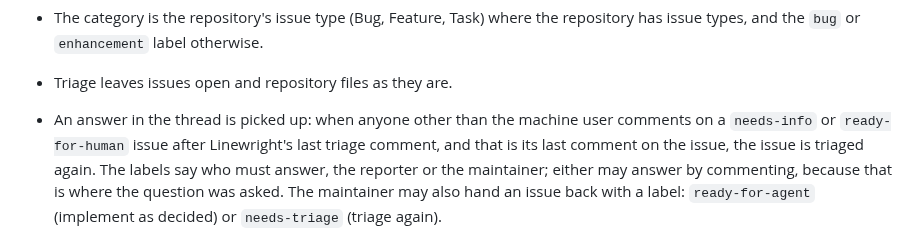
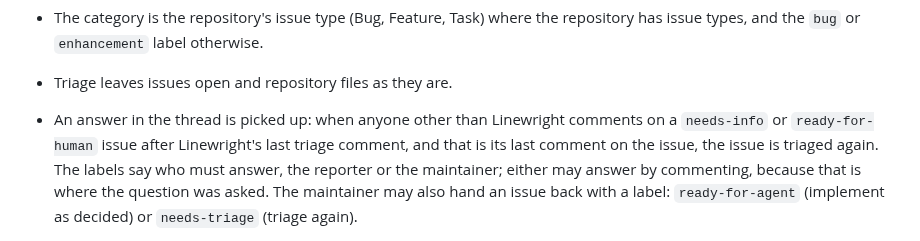
Before and after one commit to XRafik/linewright, a Markdown page: docs/specs/triage.md, the part around the change. GitHub-like rendering.

Commit message:
Say Linewright, not the machine user, in the triage spec
Co-Authored-By: Claude Opus 5.5 <noreply@anthropic.com>

```diff
--- a/docs/specs/triage.md
+++ b/docs/specs/triage.md
@@ -44,8 +44,8 @@ brief an implementer works from.
 - The category is the repository's issue type (Bug, Feature, Task) where the
   repository has issue types, and the `bug` or `enhancement` label otherwise.
 - Triage leaves issues open and repository files as they are.
-- An answer in the thread is picked up: when anyone other than the machine
-  user comments on a `needs-info` or `ready-for-human` issue after
+- An answer in the thread is picked up: when anyone other than Linewright
+  comments on a `needs-info` or `ready-for-human` issue after
   Linewright's last triage comment, and that is its last comment on the
   issue, the issue is triaged again. The labels say who must answer, the
   reporter or the maintainer; either may answer by commenting, because that
```
